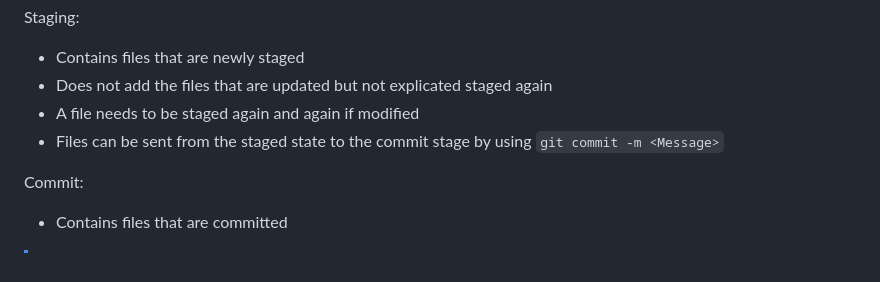
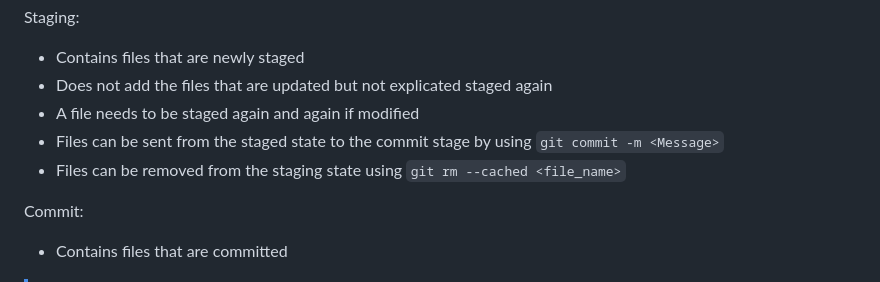
Before and after one commit to dhanujtomar/understanding-git, a Markdown page: README.md, the part around the change. Rendered like a GitHub page.

```diff
--- a/README.md
+++ b/README.md
@@ -23,6 +23,7 @@ Staging:
 - Does not add the files that are updated but not explicated staged again
 - A file needs to be staged again and again if modified
 - Files can be sent from the staged state to the commit stage by using `git commit -m <Message>`
+- Files can be removed from the staging state using `git rm --cached <file_name>`
 
 Commit:
 - Contains files that are committed
```
